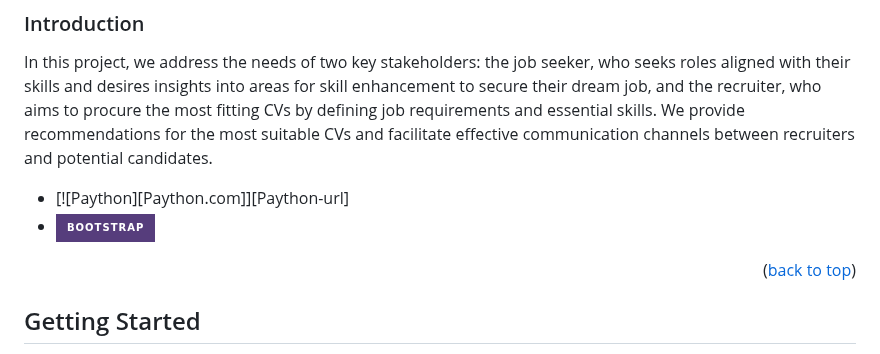
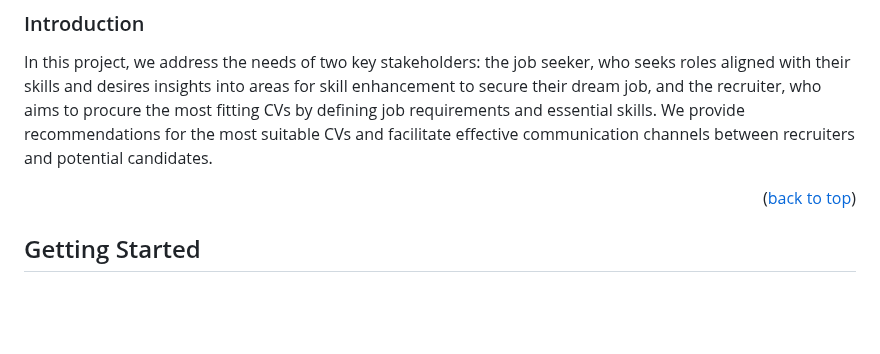
Before and after one commit to Galal-pic/Talented-recruitment-and-skills-analysis-system, a Markdown page: README.md, the part around the change. Rendered like a GitHub page; badges without logos; blank space fills up the shorter version.

```diff
--- a/README.md
+++ b/README.md
@@ -58,11 +58,7 @@ Beyond aiding job seekers, our platform streamlines the recruitment process for
 
 In this project, we address the needs of two key stakeholders: the job seeker, who seeks roles aligned with their skills and desires insights into areas for skill enhancement to secure their dream job, and the recruiter, who aims to procure the most fitting CVs by defining job requirements and essential skills. We provide recommendations for the most suitable CVs and facilitate effective communication channels between recruiters and potential candidates.
 
-* [![Paython][Paython.com]][Paython-url]
-* [![Bootstrap][Bootstrap.com]][Bootstrap-url]
-
 <p align="right">(<a href="#readme-top">back to top</a>)</p>
-
 
 
 <!-- GETTING STARTED -->
```
